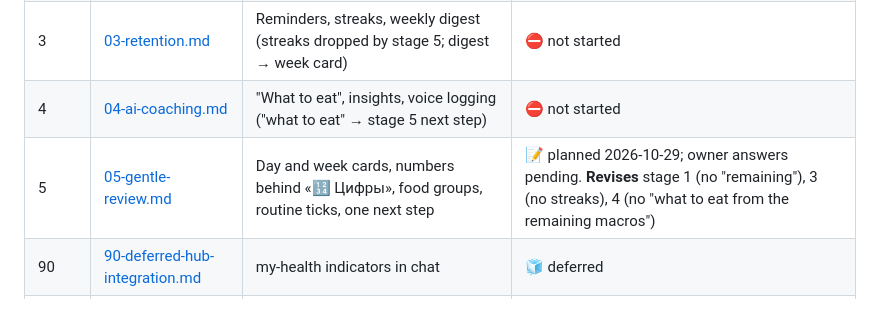
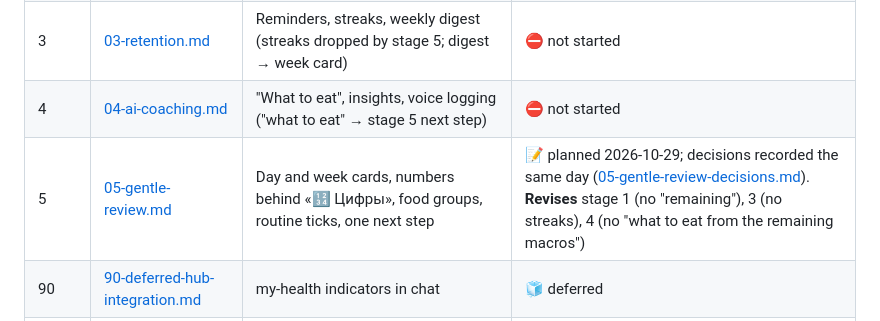
Before and after one commit to JuliiaZhuravleva/nutricore, a Markdown page: docs/stages/README.md, the part around the change. Rendered like a GitHub page.

```diff
--- a/docs/stages/README.md
+++ b/docs/stages/README.md
@@ -51,7 +51,7 @@ and no medical logic or medical data storage lives in the bot.
 | 2 | [02-weight-and-settings.md](02-weight-and-settings.md) | Weight tracking + settings | 🟡 «⚖️ Мой вес»: typed weight + undo, last / change / 7-day average; «⚙️ Настройки» with the cost switch and the time zone (cities or UTC±). Goal, chart, other editable settings not started |
 | 3 | [03-retention.md](03-retention.md) | Reminders, streaks, weekly digest (streaks dropped by stage 5; digest → week card) | ⛔ not started |
 | 4 | [04-ai-coaching.md](04-ai-coaching.md) | "What to eat", insights, voice logging ("what to eat" → stage 5 next step) | ⛔ not started |
-| 5 | [05-gentle-review.md](05-gentle-review.md) | Day and week cards, numbers behind «🔢 Цифры», food groups, routine ticks, one next step | 📝 planned 2026-10-29; owner answers pending. **Revises** stage 1 (no "remaining"), 3 (no streaks), 4 (no "what to eat from the remaining macros") |
+| 5 | [05-gentle-review.md](05-gentle-review.md) | Day and week cards, numbers behind «🔢 Цифры», food groups, routine ticks, one next step | 📝 planned 2026-10-29; decisions recorded the same day ([05-gentle-review-decisions.md](05-gentle-review-decisions.md)). **Revises** stage 1 (no "remaining"), 3 (no streaks), 4 (no "what to eat from the remaining macros") |
 | 90 | [90-deferred-hub-integration.md](90-deferred-hub-integration.md) | my-health indicators in chat | 🧊 deferred |
 | — | [access-control.md](access-control.md) | Bot access modes (open/whitelist/closed) + whitelist | ✅ shipped (runtime `/mode` deferred) |
 
```
Also changed, not shown: docs/stages/05-gentle-review-decisions.md (added, +54 -0 lines), docs/stages/05-gentle-review.md (+42 -39 lines).
